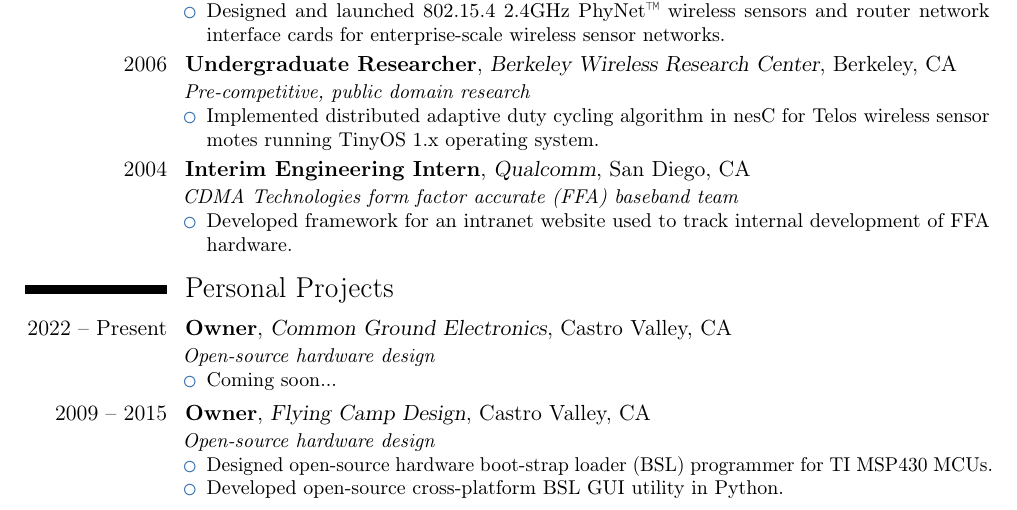
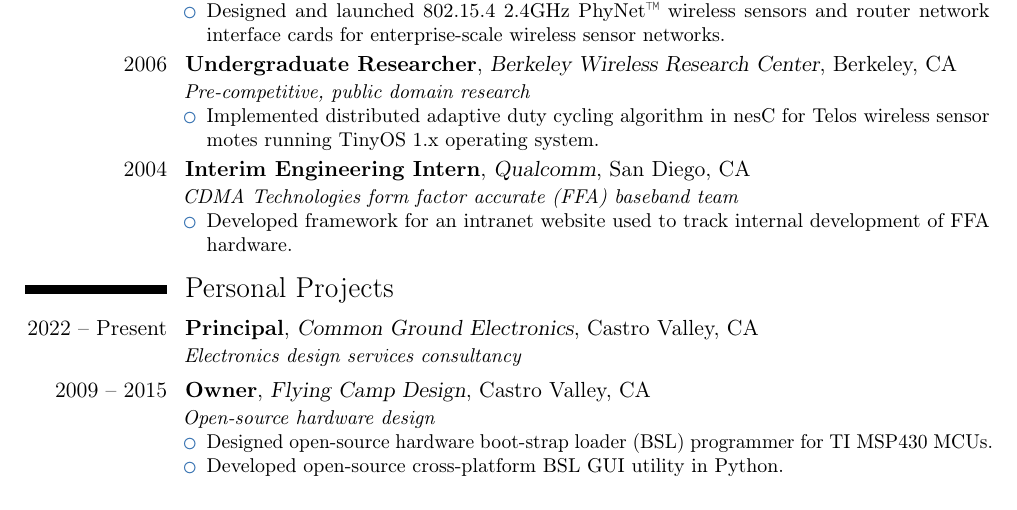
Before and after one commit to cdwilson/resume, a LaTeX CV (christopher_wilson_resume.tex): part of page 1 of 2, cut so that both start at the same text. Compiled offline with pdfLaTeX; a LaTeX package or settings file that is missing is left out.

Commit message:
Update CGND description

```diff
--- a/christopher_wilson_resume.tex
+++ b/christopher_wilson_resume.tex
@@ -98,12 +98,9 @@
   \end{itemize}
 }
 \section{Personal Projects}
-\cventry{2022 -- Present}{Owner}{\httpslink[Common Ground Electronics]{cgnd.dev}}{Castro Valley, CA}{}
+\cventry{2022 -- Present}{Principal}{\httpslink[Common Ground Electronics]{cgnd.dev}}{Castro Valley, CA}{}
 {
-  \textit{Open-source hardware design}
-  \begin{itemize}
-    \item Coming soon...
-  \end{itemize}
+  \textit{Electronics design services consultancy}
 }
 \cventry{2009 -- 2015}{Owner}{\httpslink[Flying Camp Design]{flyingcamp.design}}{Castro Valley, CA}{}
 {
```
Also changed, not shown: christopher_wilson_resume.md (+2 -4 lines).
